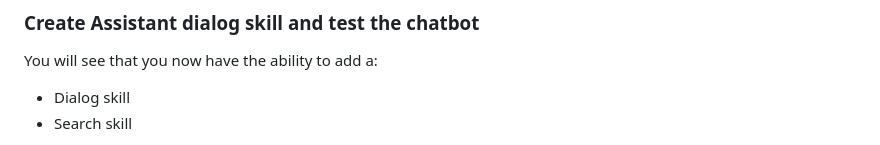
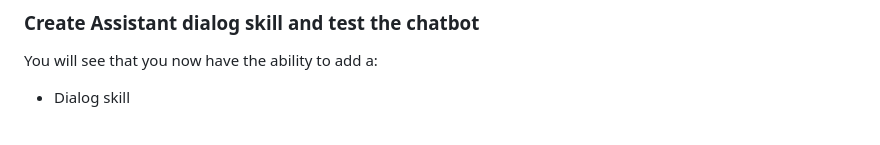
Before and after one commit to ArvyKR/arvykr.github.io, a Markdown page: README.md, the part around the change printed below. Rendered like a GitHub page.

```diff
--- a/README.md
+++ b/README.md
@@ -47,5 +47,4 @@ Create the following services:
 
 You will see that you now have the ability to add a:
 * Dialog skill
-* Search skill
 
```
Also changed, not shown: other parts of README.md (+0 -5 lines).
